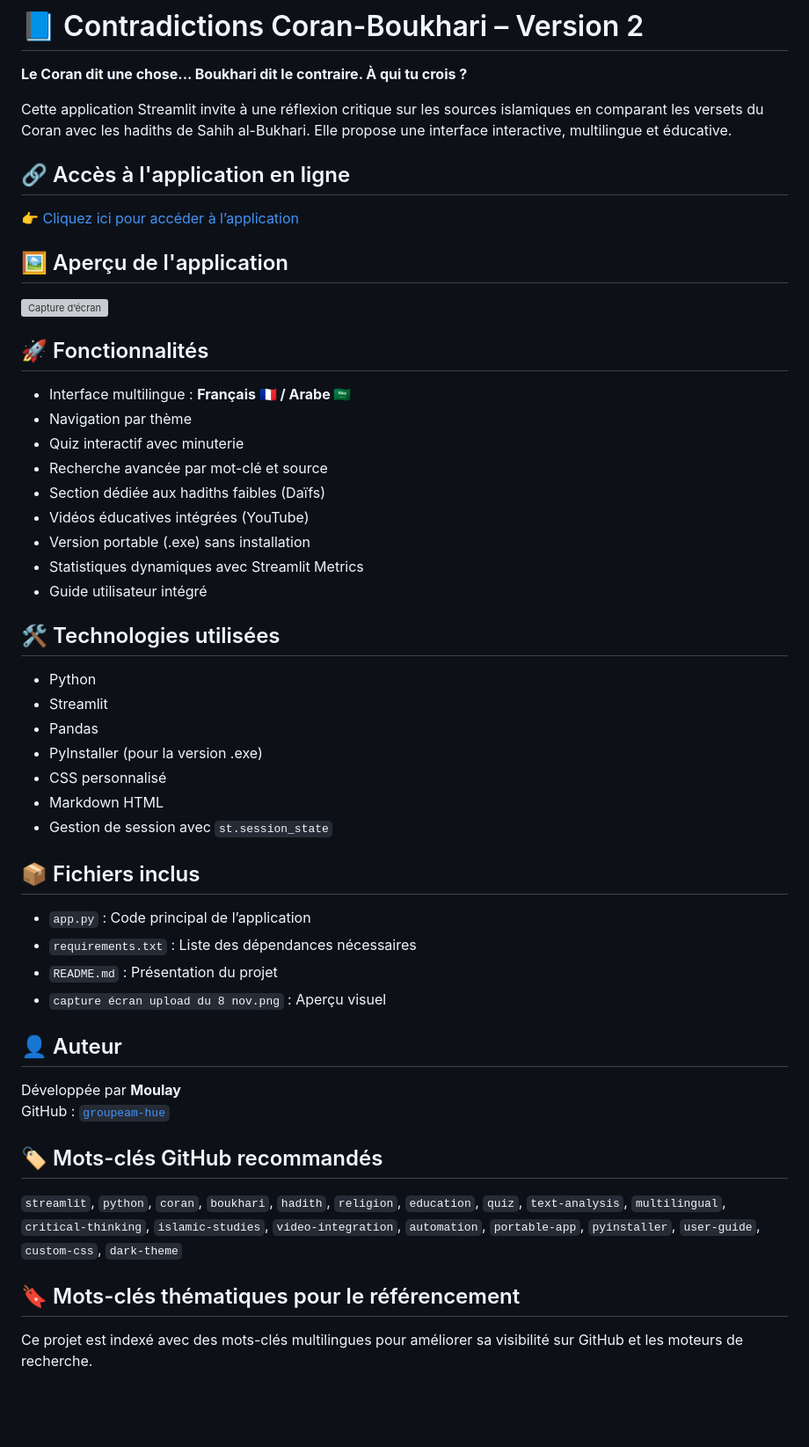
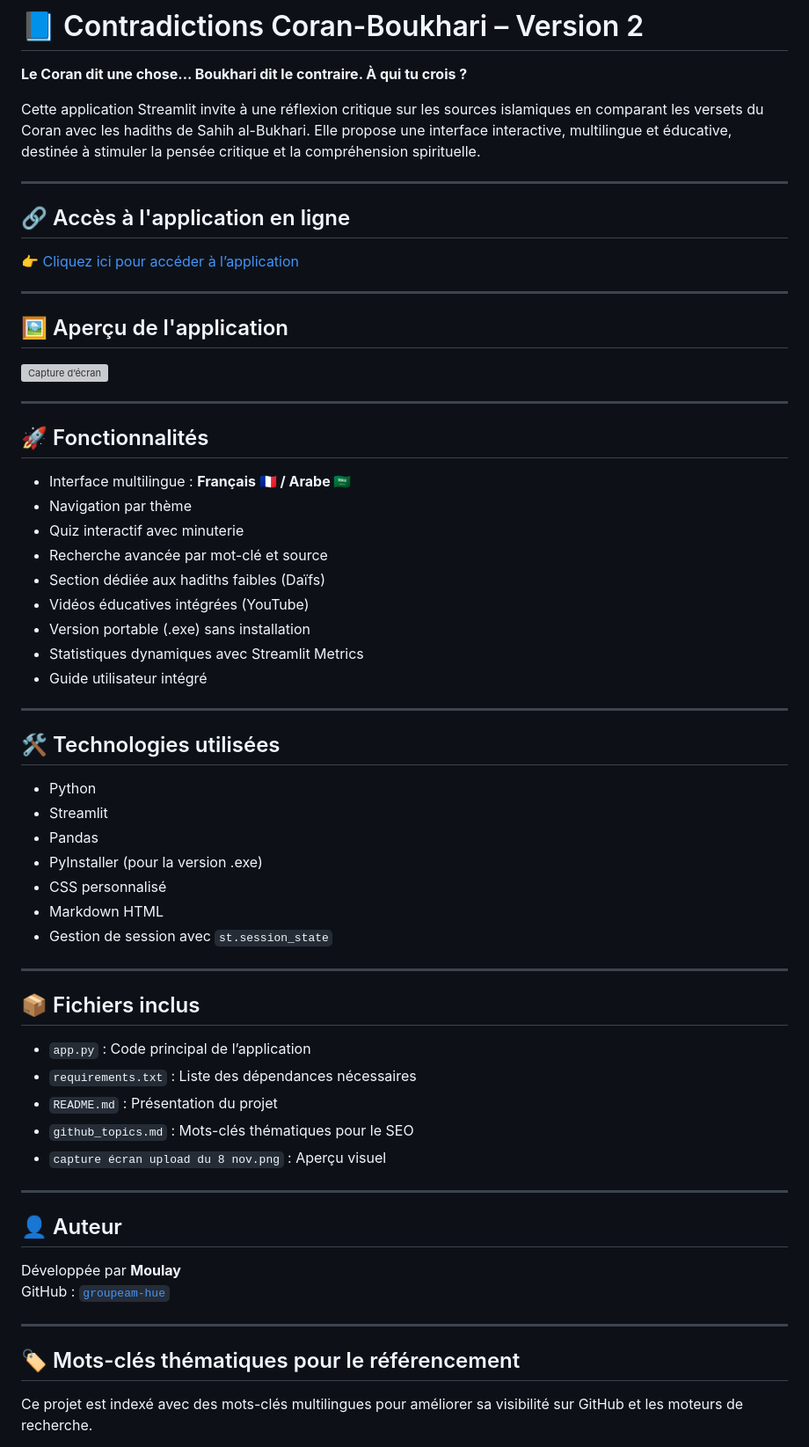
Before and after one commit to groupeamam-hue/contradictions-app-v2, a Markdown page: README.md, the part around one of its changes. Shown at 88% size. Rendered like a GitHub page; blank space fills up the shorter version; grey boxes are pictures that could not be loaded.

Commit message:
README.md
📂 Voir la [liste complète des mots-clés](github_topics.md)
🔍 *Ce fichier contribue au référencement SEO du projet en regroupant les mots-clés thématiques multilingues.*

```diff
--- a/README.md
+++ b/README.md
@@ -2,15 +2,24 @@
 
 **Le Coran dit une chose... Boukhari dit le contraire. À qui tu crois ?**
 
-Cette application Streamlit invite à une réflexion critique sur les sources islamiques en comparant les versets du Coran avec les hadiths de Sahih al-Bukhari. Elle propose une interface interactive, multilingue et éducative.
+Cette application Streamlit invite à une réflexion critique sur les sources islamiques en comparant les versets du Coran avec les hadiths de Sahih al-Bukhari. Elle propose une interface interactive, multilingue et éducative, destinée à stimuler la pensée critique et la compréhension spirituelle.
+
+---
 
 ## 🔗 Accès à l'application en ligne
+
 👉 [Cliquez ici pour accéder à l’application](https://contradictions-app-v2-bdmjxdoicbqpmos3urnv1uas.streamlit.app)
 
+---
+
 ## 🖼️ Aperçu de l'application
+
 ![Capture d’écran](capture%20%C3%A9cran%20upload%20du%208%20nov.png)
 
+---
+
 ## 🚀 Fonctionnalités
+
 - Interface multilingue : **Français 🇫🇷 / Arabe 🇸🇦**
 - Navigation par thème
 - Quiz interactif avec minuterie
@@ -21,7 +30,10 @@ Cette application Streamlit invite à une réflexion critique sur les sources is
 - Statistiques dynamiques avec Streamlit Metrics
 - Guide utilisateur intégré
 
+---
+
 ## 🛠️ Technologies utilisées
+
 - Python
 - Streamlit
 - Pandas
@@ -30,20 +42,26 @@ Cette application Streamlit invite à une réflexion critique sur les sources is
 - Markdown HTML
 - Gestion de session avec `st.session_state`
 
+---
+
 ## 📦 Fichiers inclus
+
 - `app.py` : Code principal de l’application
 - `requirements.txt` : Liste des dépendances nécessaires
 - `README.md` : Présentation du projet
+- `github_topics.md` : Mots-clés thématiques pour le SEO
 - `capture écran upload du 8 nov.png` : Aperçu visuel
 
+---
+
 ## 👤 Auteur
+
 Développée par **Moulay**
 GitHub : [`groupeam-hue`](https://github.com/groupeam-hue)
 
-## 🏷️ Mots-clés GitHub recommandés
-`streamlit`, `python`, `coran`, `boukhari`, `hadith`, `religion`, `education`, `quiz`, `text-analysis`, `multilingual`, `critical-thinking`, `islamic-studies`, `video-integration`, `automation`, `portable-app`, `pyinstaller`, `user-guide`, `custom-css`, `dark-theme`
+---
 
-## 🔖 Mots-clés thématiques pour le référencement
+## 🏷️ Mots-clés thématiques pour le référencement
 
 Ce projet est indexé avec des mots-clés multilingues pour améliorer sa visibilité sur GitHub et les moteurs de recherche.
 
```
Also changed, not shown: other parts of README.md (+5 -1 lines).
